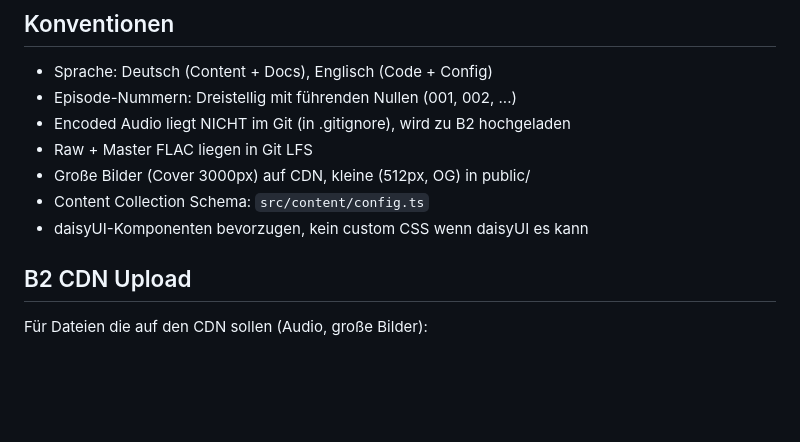
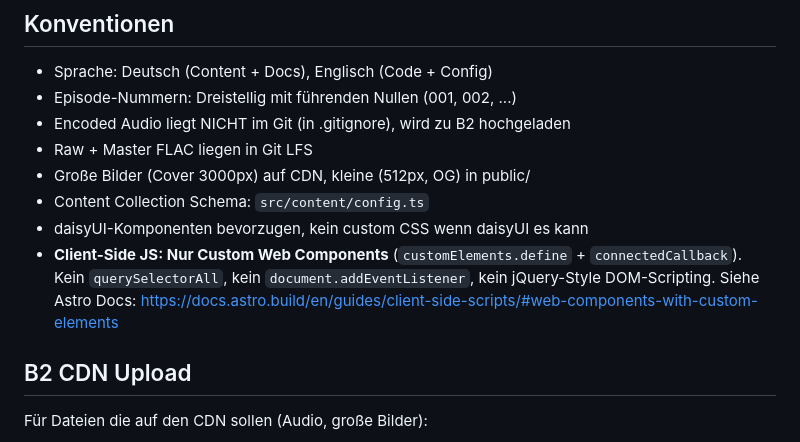
Before and after one commit to tinkerers-de/website, a Markdown page: CLAUDE.md, the part around the change. GitHub-like rendering; blank space fills up the shorter version.

Commit message:
Add web components convention to CLAUDE.md
No querySelectorAll, no jQuery-style DOM scripting.
Only custom elements with customElements.define.

Co-Authored-By: Claude Opus 4.6 <noreply@anthropic.com>

```diff
--- a/CLAUDE.md
+++ b/CLAUDE.md
@@ -112,6 +112,7 @@ Tags werden als `<itunes:keywords>` in den RSS Feed geschrieben und als Badges a
 - Große Bilder (Cover 3000px) auf CDN, kleine (512px, OG) in public/
 - Content Collection Schema: `src/content/config.ts`
 - daisyUI-Komponenten bevorzugen, kein custom CSS wenn daisyUI es kann
+- **Client-Side JS: Nur Custom Web Components** (`customElements.define` + `connectedCallback`). Kein `querySelectorAll`, kein `document.addEventListener`, kein jQuery-Style DOM-Scripting. Siehe Astro Docs: https://docs.astro.build/en/guides/client-side-scripts/#web-components-with-custom-elements
 
 ## B2 CDN Upload
 
```
